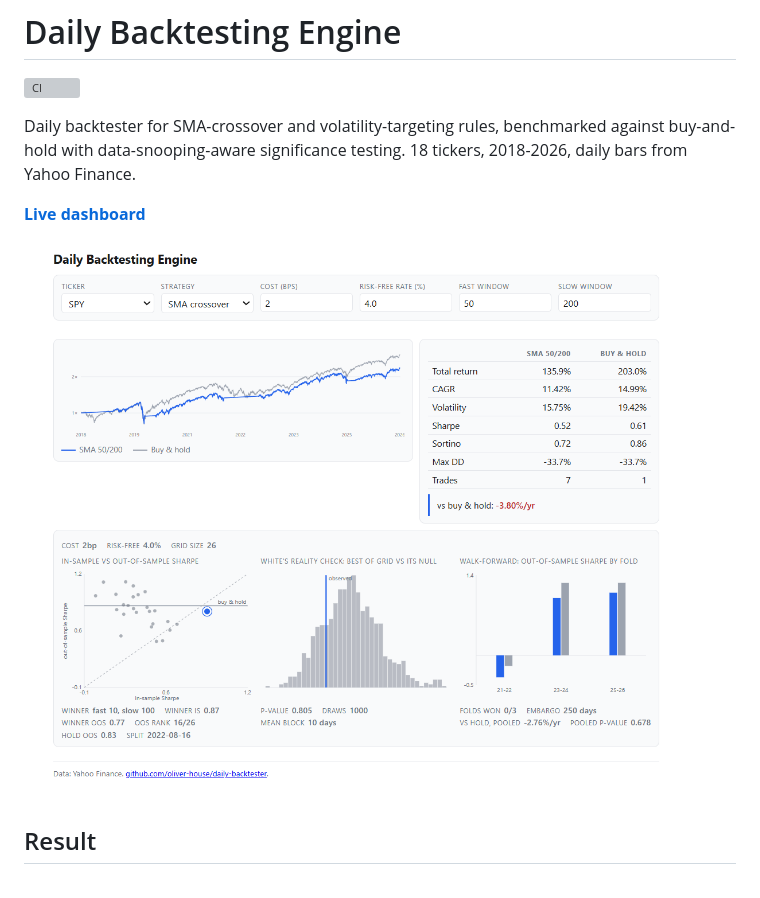
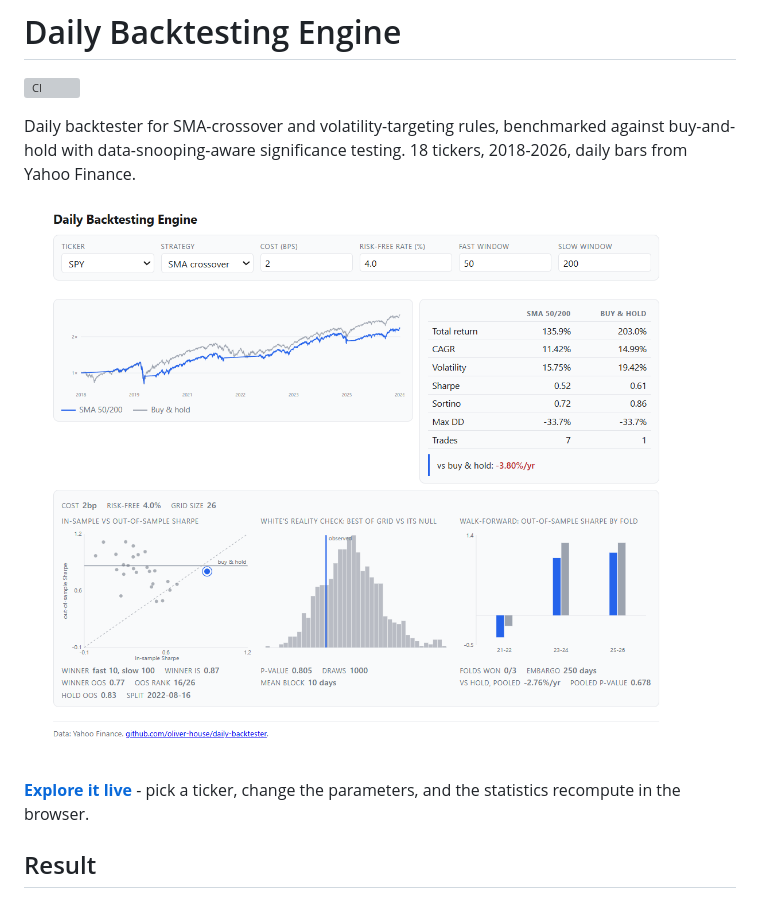
Before and after one commit to oliver-house/daily-backtester, a Markdown page: README.md, the part around the change. Rendered like a GitHub page; grey boxes are pictures that could not be loaded.

```diff
--- a/README.md
+++ b/README.md
@@ -4,9 +4,9 @@
 
 Daily backtester for SMA-crossover and volatility-targeting rules, benchmarked against buy-and-hold with data-snooping-aware significance testing. 18 tickers, 2018-2026, daily bars from Yahoo Finance.
 
-**[Live dashboard](https://oliver-house.github.io/daily-backtester/)**
+[![The dashboard: SPY under SMA 50/200, with the in-sample against out-of-sample Sharpe scatter, White's Reality Check null distribution, and walk-forward folds](docs/dashboard.png)](https://oliver-house.github.io/daily-backtester/)
 
-[![The dashboard: SPY under SMA 50/200, with the in-sample against out-of-sample Sharpe scatter, White's Reality Check null distribution, and walk-forward folds](docs/dashboard.png)](https://oliver-house.github.io/daily-backtester/)
+**[Explore it live](https://oliver-house.github.io/daily-backtester/)** - pick a ticker, change the parameters, and the statistics recompute in the browser.
 
 ## Result
 
```
